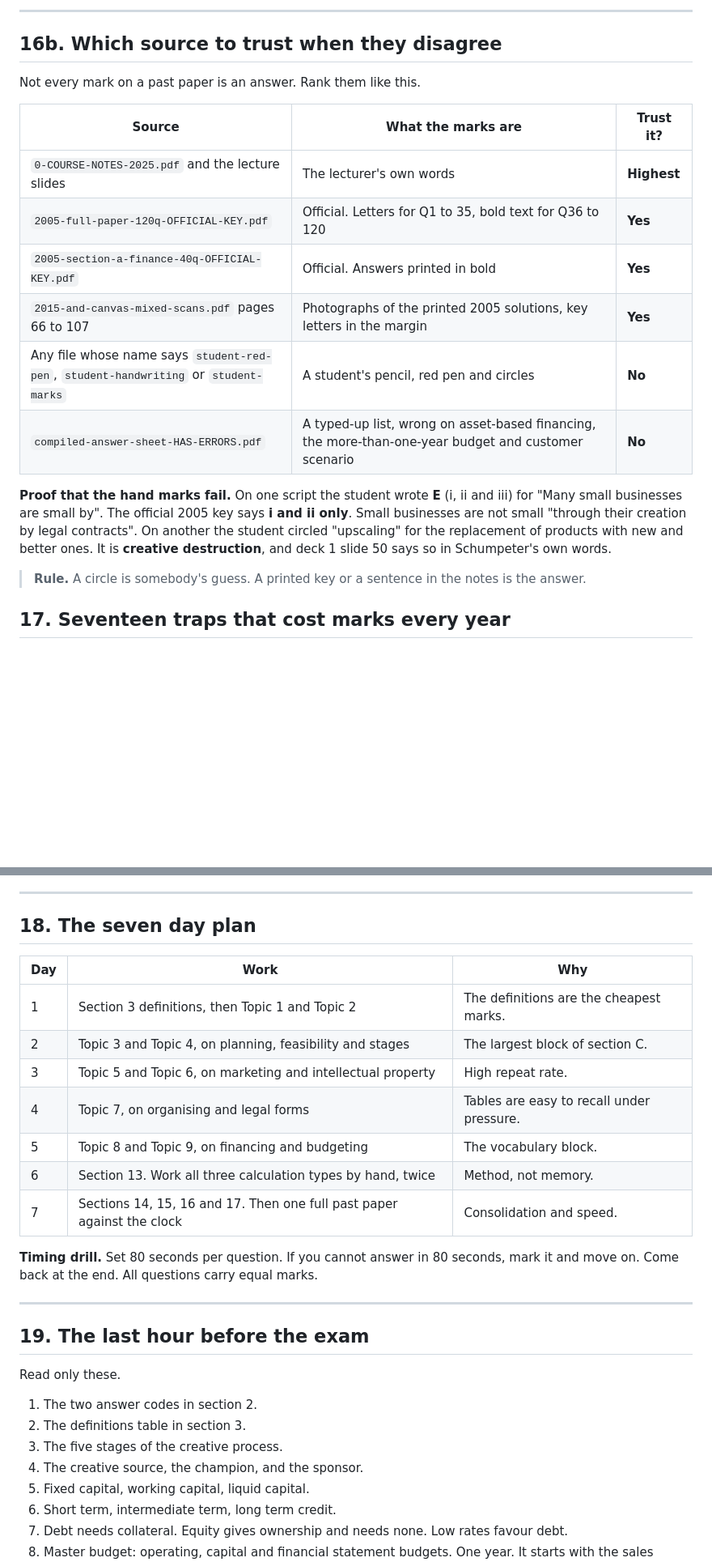
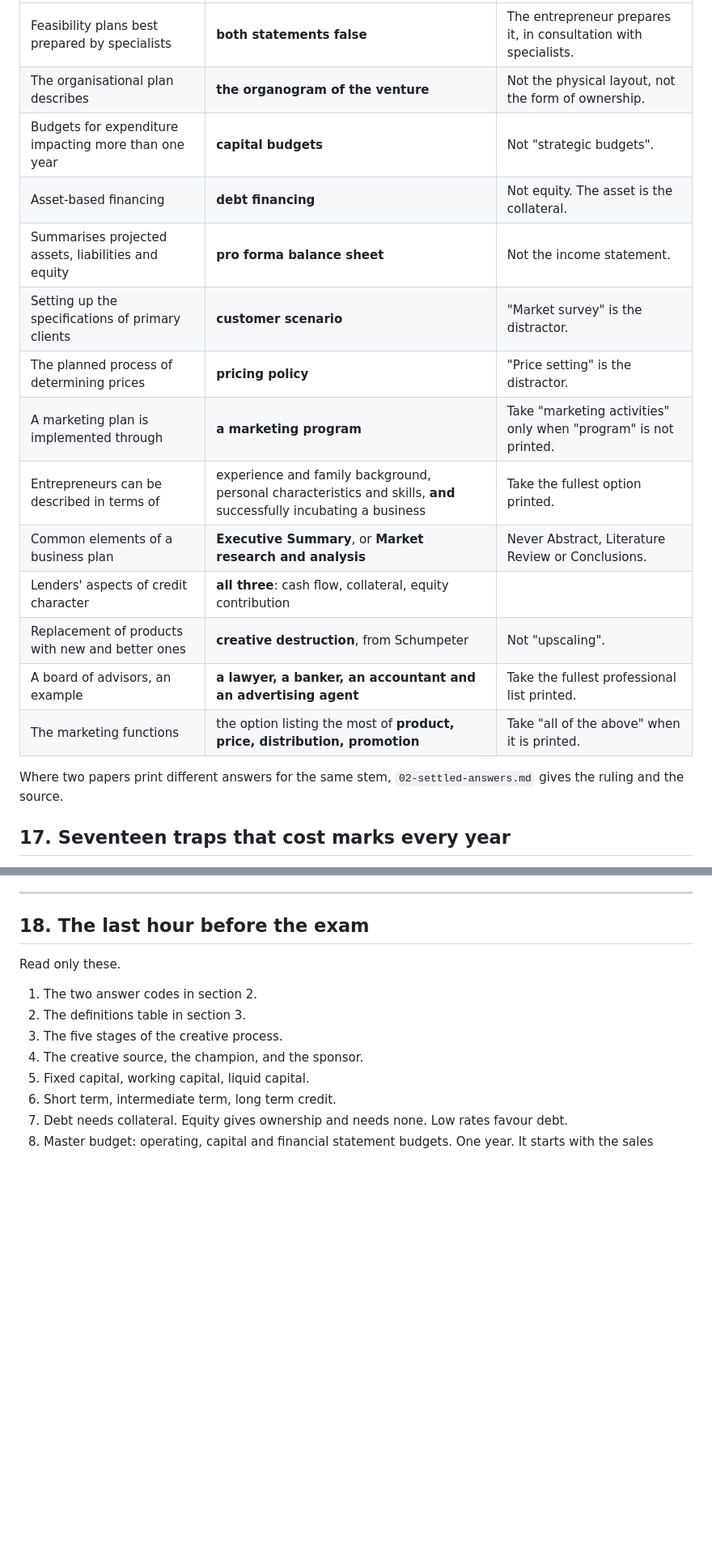
Before and after one commit to winnerman-gc/bank, a Markdown page: me492/ME492-Study-Guide.md, 2 parts joined by grey strips. Shown at 81% size. GitHub-like rendering; blank space fills up the shorter version.

```diff
--- a/me492/ME492-Study-Guide.md
+++ b/me492/ME492-Study-Guide.md
@@ -1584,27 +1533,20 @@ the reason.
----
-
-## 16b. Which source to trust when they disagree
-
-Not every mark on a past paper is an answer. Rank them like this.
-
-| Source | What the marks are | Trust it? |
-|---|---|---|
-| `0-COURSE-NOTES-2025.pdf` and the lecture slides | The lecturer's own words | **Highest** |
-| `2005-full-paper-120q-OFFICIAL-KEY.pdf` | Official. Letters for Q1 to 35, bold text for Q36 to 120 | **Yes** |
-| `2005-section-a-finance-40q-OFFICIAL-KEY.pdf` | Official. Answers printed in bold | **Yes** |
-| `2015-and-canvas-mixed-scans.pdf` pages 66 to 107 | Photographs of the printed 2005 solutions, key letters in the margin | **Yes** |
-| Any file whose name says `student-red-pen`, `student-handwriting` or `student-marks` | A student's pencil, red pen and circles | **No** |
-| `compiled-answer-sheet-HAS-ERRORS.pdf` | A typed-up list, wrong on asset-based financing, the more-than-one-year budget and customer scenario | **No** |
-
-**Proof that the hand marks fail.** On one script the student wrote **E**
-(i, ii and iii) for "Many small businesses are small by". The official 2005 key
-says **i and ii only**. Small businesses are not small "through their creation by
-legal contracts". On another the student circled "upscaling" for the replacement
-of products with new and better ones. It is **creative destruction**, and deck 1
-slide 50 says so in Schumpeter's own words.
-
-> **Rule.** A circle is somebody's guess. A printed key or a sentence in the
-> notes is the answer.
+| Feasibility plans best prepared by specialists | **both statements false** | The entrepreneur prepares it, in consultation with specialists. |
+| The organisational plan describes | **the organogram of the venture** | Not the physical layout, not the form of ownership. |
+| Budgets for expenditure impacting more than one year | **capital budgets** | Not "strategic budgets". |
+| Asset-based financing | **debt financing** | Not equity. The asset is the collateral. |
+| Summarises projected assets, liabilities and equity | **pro forma balance sheet** | Not the income statement. |
+| Setting up the specifications of primary clients | **customer scenario** | "Market survey" is the distractor. |
+| The planned process of determining prices | **pricing policy** | "Price setting" is the distractor. |
+| A marketing plan is implemented through | **a marketing program** | Take "marketing activities" only when "program" is not printed. |
+| Entrepreneurs can be described in terms of | experience and family background, personal characteristics and skills, **and** successfully incubating a business | Take the fullest option printed. |
+| Common elements of a business plan | **Executive Summary**, or **Market research and analysis** | Never Abstract, Literature Review or Conclusions. |
+| Lenders' aspects of credit character | **all three**: cash flow, collateral, equity contribution | |
+| Replacement of products with new and better ones | **creative destruction**, from Schumpeter | Not "upscaling". |
+| A board of advisors, an example | **a lawyer, a banker, an accountant and an advertising agent** | Take the fullest professional list printed. |
+| The marketing functions | the option listing the most of **product, price, distribution, promotion** | Take "all of the above" when it is printed. |
+
+Where two papers print different answers for the same stem,
+`02-settled-answers.md` gives the ruling and the source.
 
 ## 17. Seventeen traps that cost marks every year
 
@@ -1644,25 +1586,7 @@ slide 50 says so in Schumpeter's own words.
 
 ---
 
-## 18. The seven day plan
-
-| Day | Work | Why |
-|---|---|---|
-| 1 | Section 3 definitions, then Topic 1 and Topic 2 | The definitions are the cheapest marks. |
-| 2 | Topic 3 and Topic 4, on planning, feasibility and stages | The largest block of section C. |
-| 3 | Topic 5 and Topic 6, on marketing and intellectual property | High repeat rate. |
-| 4 | Topic 7, on organising and legal forms | Tables are easy to recall under pressure. |
-| 5 | Topic 8 and Topic 9, on financing and budgeting | The vocabulary block. |
-| 6 | Section 13. Work all three calculation types by hand, twice | Method, not memory. |
-| 7 | Sections 14, 15, 16 and 17. Then one full past paper against the clock | Consolidation and speed. |
-
-**Timing drill.** Set 80 seconds per question. If you cannot answer in 80
-seconds, mark it and move on. Come back at the end. All questions carry equal
-marks.
-
----
-
-## 19. The last hour before the exam
+## 18. The last hour before the exam
 
 Read only these.
 
```
Also changed, not shown: other parts of me492/ME492-Study-Guide.md (+25 -76 lines).
